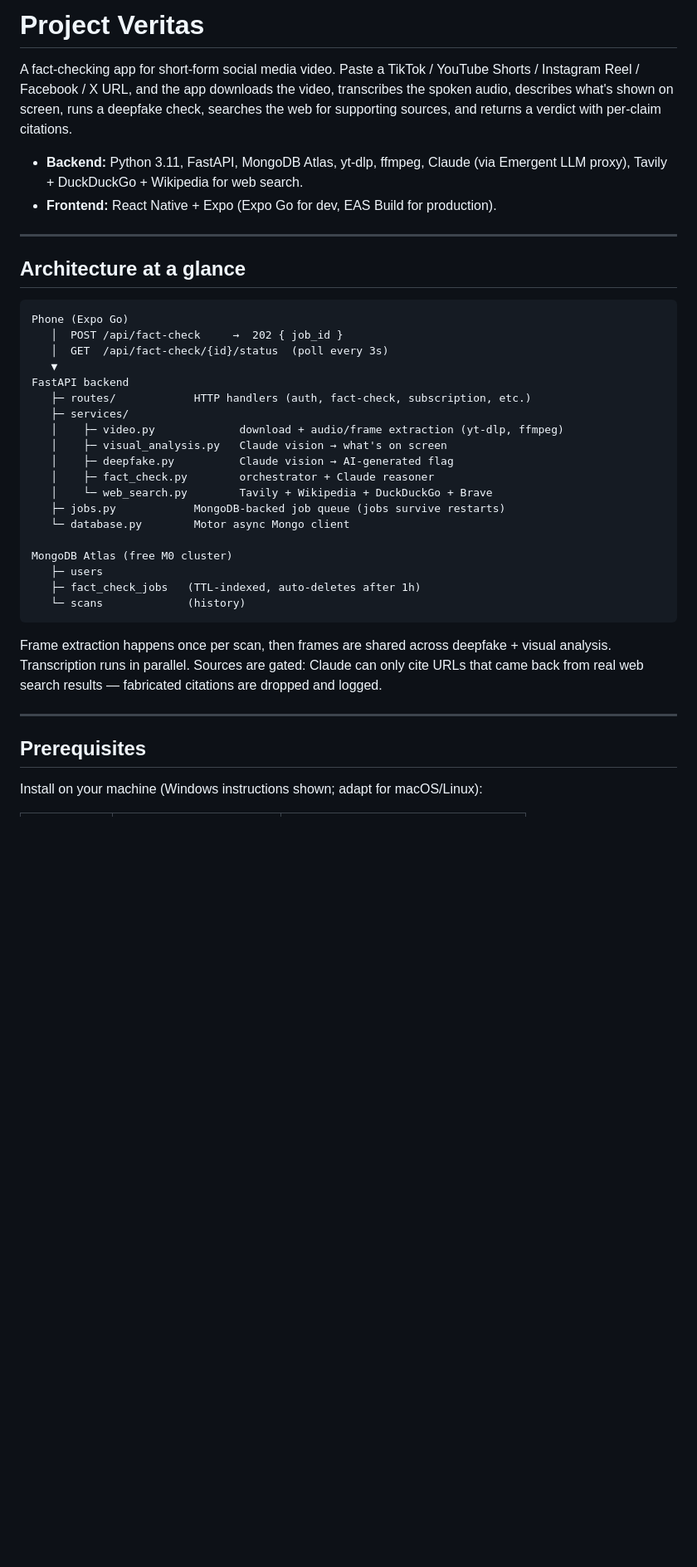
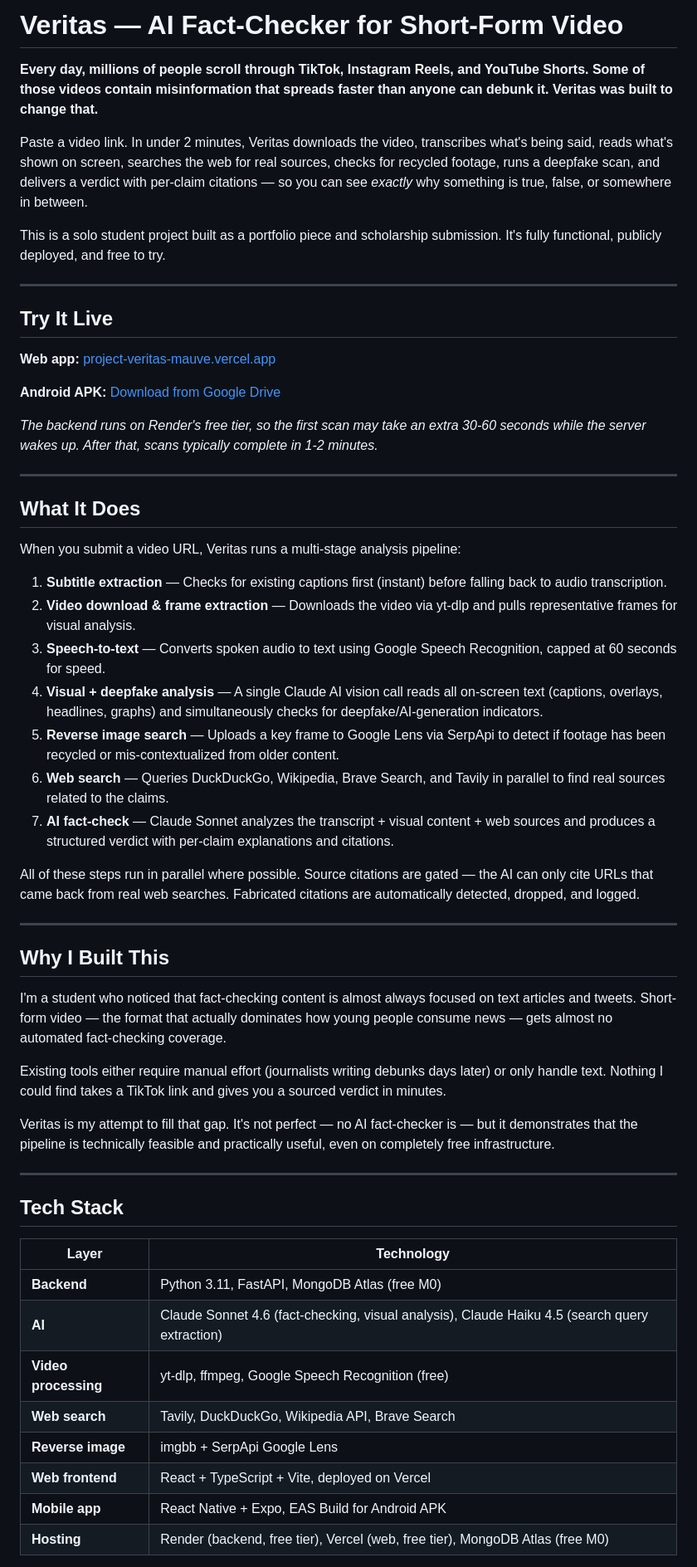
Before and after one commit to Vystanley/project-veritas, a Markdown page: README.md, the part around one of its changes. Shown at 83% size. Drawn GitHub-style; blank space fills up the shorter version.

Commit message:
Rewrite README as portfolio showcase for scholarship reviewers

````diff
--- a/README.md
+++ b/README.md
@@ -1,40 +1,59 @@
-# Project Veritas
+# Veritas — AI Fact-Checker for Short-Form Video
 
-A fact-checking app for short-form social media video. Paste a TikTok / YouTube Shorts / Instagram Reel / Facebook / X URL, and the app downloads the video, transcribes the spoken audio, describes what's shown on screen, runs a deepfake check, searches the web for supporting sources, and returns a verdict with per-claim citations.
+**Every day, millions of people scroll through TikTok, Instagram Reels, and YouTube Shorts. Some of those videos contain misinformation that spreads faster than anyone can debunk it. Veritas was built to change that.**
 
-- **Backend:** Python 3.11, FastAPI, MongoDB Atlas, yt-dlp, ffmpeg, Claude (via Emergent LLM proxy), Tavily + DuckDuckGo + Wikipedia for web search.
-- **Frontend:** React Native + Expo (Expo Go for dev, EAS Build for production).
+Paste a video link. In under 2 minutes, Veritas downloads the video, transcribes what's being said, reads what's shown on screen, searches the web for real sources, checks for recycled footage, runs a deepfake scan, and delivers a verdict with per-claim citations — so you can see *exactly* why something is true, false, or somewhere in between.
+
+This is a solo student project built as a portfolio piece and scholarship submission. It's fully functional, publicly deployed, and free to try.
 
 ---
 
-## Architecture at a glance
+## Try It Live
 
-```
-Phone (Expo Go)
-   │  POST /api/fact-check     →  202 { job_id }
-   │  GET  /api/fact-check/{id}/status  (poll every 3s)
-   ▼
-FastAPI backend
-   ├─ routes/            HTTP handlers (auth, fact-check, subscription, etc.)
-   ├─ services/
-   │    ├─ video.py             download + audio/frame extraction (yt-dlp, ffmpeg)
-   │    ├─ visual_analysis.py   Claude vision → what's on screen
-   │    ├─ deepfake.py          Claude vision → AI-generated flag
-   │    ├─ fact_check.py        orchestrator + Claude reasoner
-   │    └─ web_search.py        Tavily + Wikipedia + DuckDuckGo + Brave
-   ├─ jobs.py            MongoDB-backed job queue (jobs survive restarts)
-   └─ database.py        Motor async Mongo client
+**Web app:** [project-veritas-mauve.vercel.app](https://project-veritas-mauve.vercel.app)
 
-MongoDB Atlas (free M0 cluster)
-   ├─ users
-   ├─ fact_check_jobs   (TTL-indexed, auto-deletes after 1h)
-   └─ scans             (history)
-```
+**Android APK:** [Download from Google Drive](https://drive.google.com/drive/folders/1rVRPF7ERl7owPsx7zZM2pEgYqnotcIvN?usp=sharing)
 
-Frame extraction happens once per scan, then frames are shared across deepfake + visual analysis. Transcription runs in parallel. Sources are gated: Claude can only cite URLs that came back from real web search results — fabricated citations are dropped and logged.
+*The backend runs on Render's free tier, so the first scan may take an extra 30-60 seconds while the server wakes up. After that, scans typically complete in 1-2 minutes.*
 
 ---
 
-## Prerequisites
+## What It Does
 
-Install on your machine (Windows instructions shown; adapt for macOS/Linux):
+When you submit a video URL, Veritas runs a multi-stage analysis pipeline:
+
+1. **Subtitle extraction** — Checks for existing captions first (instant) before falling back to audio transcription.
+2. **Video download & frame extraction** — Downloads the video via yt-dlp and pulls representative frames for visual analysis.
+3. **Speech-to-text** — Converts spoken audio to text using Google Speech Recognition, capped at 60 seconds for speed.
+4. **Visual + deepfake analysis** — A single Claude AI vision call reads all on-screen text (captions, overlays, headlines, graphs) and simultaneously checks for deepfake/AI-generation indicators.
+5. **Reverse image search** — Uploads a key frame to Google Lens via SerpApi to detect if footage has been recycled or mis-contextualized from older content.
+6. **Web search** — Queries DuckDuckGo, Wikipedia, Brave Search, and Tavily in parallel to find real sources related to the claims.
+7. **AI fact-check** — Claude Sonnet analyzes the transcript + visual content + web sources and produces a structured verdict with per-claim explanations and citations.
+
+All of these steps run in parallel where possible. Source citations are gated — the AI can only cite URLs that came back from real web searches. Fabricated citations are automatically detected, dropped, and logged.
+
+---
+
+## Why I Built This
+
+I'm a student who noticed that fact-checking content is almost always focused on text articles and tweets. Short-form video — the format that actually dominates how young people consume news — gets almost no automated fact-checking coverage.
+
+Existing tools either require manual effort (journalists writing debunks days later) or only handle text. Nothing I could find takes a TikTok link and gives you a sourced verdict in minutes.
+
+Veritas is my attempt to fill that gap. It's not perfect — no AI fact-checker is — but it demonstrates that the pipeline is technically feasible and practically useful, even on completely free infrastructure.
+
+---
+
+## Tech Stack
+
+| Layer | Technology |
+|---|---|
+| **Backend** | Python 3.11, FastAPI, MongoDB Atlas (free M0) |
+| **AI** | Claude Sonnet 4.6 (fact-checking, visual analysis), Claude Haiku 4.5 (search query extraction) |
+| **Video processing** | yt-dlp, ffmpeg, Google Speech Recognition (free) |
+| **Web search** | Tavily, DuckDuckGo, Wikipedia API, Brave Search |
+| **Reverse image** | imgbb + SerpApi Google Lens |
+| **Web frontend** | React + TypeScript + Vite, deployed on Vercel |
+| **Mobile app** | React Native + Expo, EAS Build for Android APK |
+| **Hosting** | Render (backend, free tier), Vercel (web, free tier), MongoDB Atlas (free M0) |
+
````
Also changed, not shown: other parts of README.md (+156 -199 lines).
